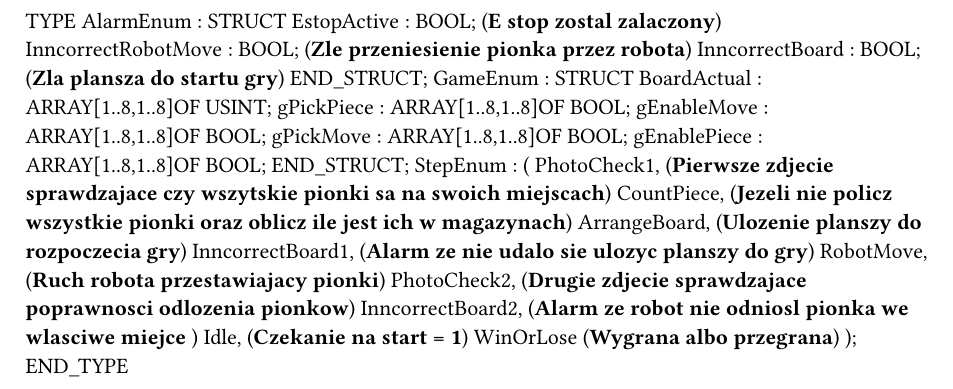
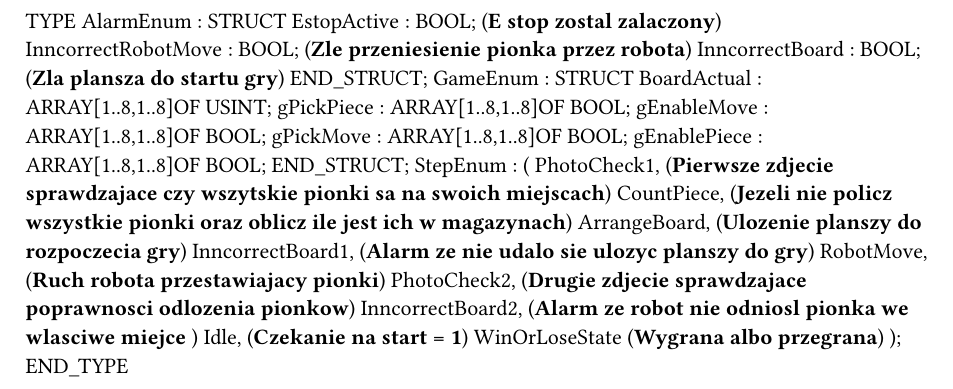
Before and after one commit to Zaworek03/Warcbot, a Typst document (Logical/Global.typ): part of the page, cut so that both start at the same text. Compiled offline with Typst 0.15.

```diff
--- a/Logical/Global.typ
+++ b/Logical/Global.typ
@@ -22,6 +22,6 @@
 		PhotoCheck2, (*Drugie zdjecie sprawdzajace poprawnosci odlozenia pionkow*)
 		InncorrectBoard2, (*Alarm ze robot nie odniosl pionka we wlasciwe miejce *)
 		Idle, (*Czekanie na start = 1*)
-		WinOrLose (*Wygrana albo przegrana*)
+		WinOrLoseState (*Wygrana albo przegrana*)
 		);
 END_TYPE
```
Also changed, not shown: 2 other files.
